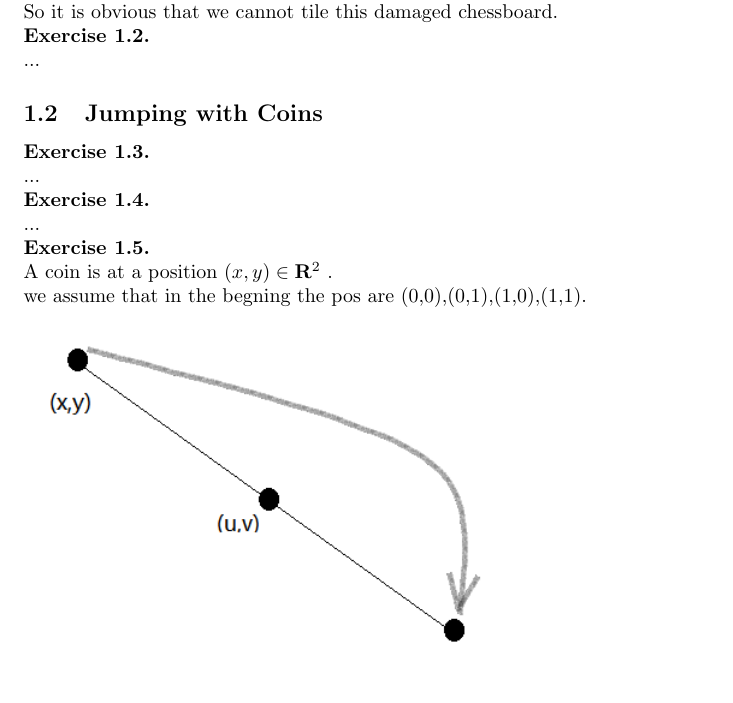
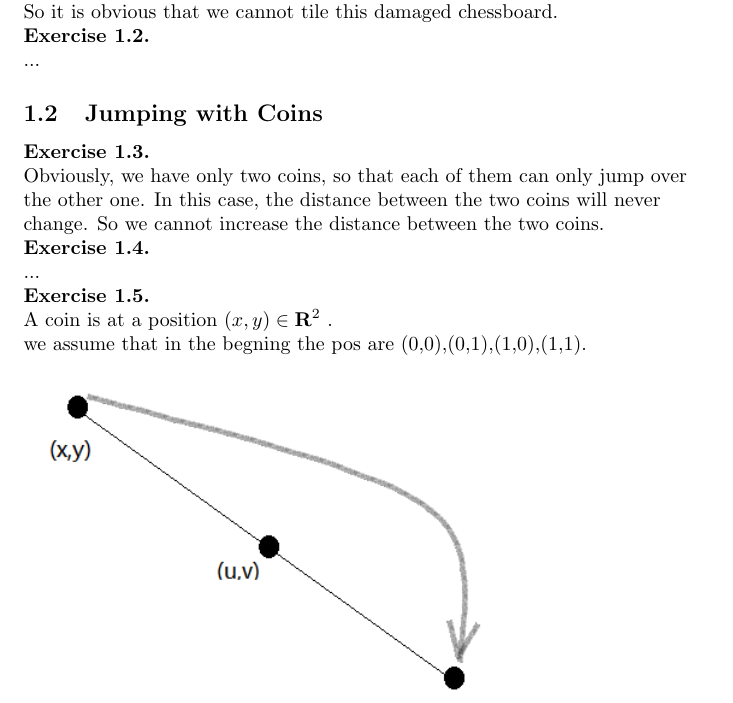
Before and after one commit to cathyjasmine/DM_Homework1, a LaTeX problem sheet (homework.tex): part of page 2 of 4, cut so that both start at the same text, the shorter picture padded with empty space. Compiled offline with pdfLaTeX.

Commit message:
finished 1.3

```diff
--- a/homework.tex
+++ b/homework.tex
@@ -34,7 +34,9 @@ So it is obvious that we cannot tile this damaged chessboard.\\
 
 \begin{flushleft}
 \textbf{Exercise 1.3.} \\
-...
+Obviously, we have only two coins, so that each of them can only jump over the other one.
+In this case, the distance between the two coins will never change. So we cannot increase the
+distance between the two coins.
 
 \textbf{Exercise 1.4.} \\
 ...
```
